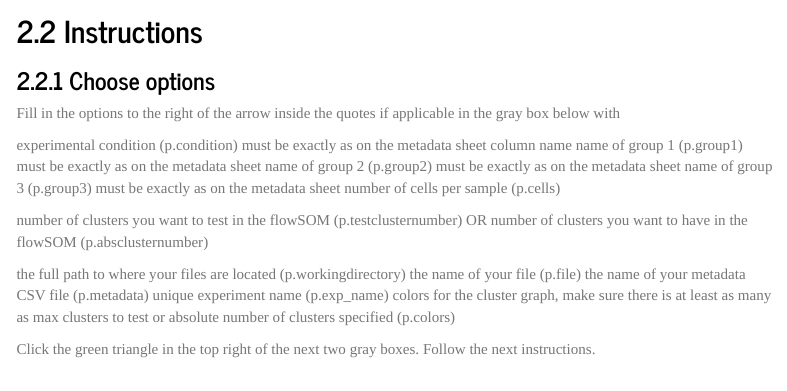
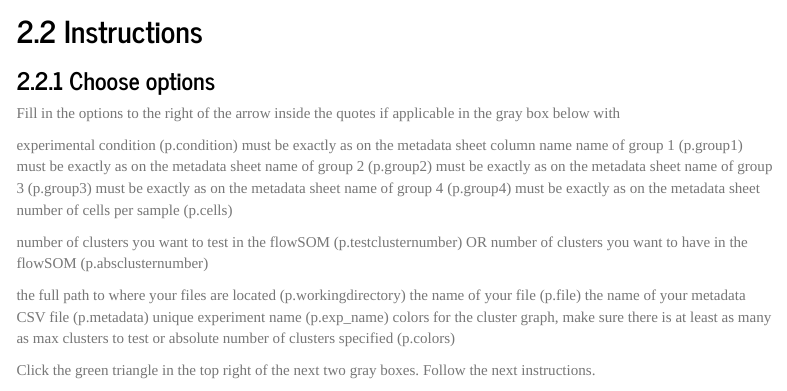
Before and after one commit to rebeccavoogt/flow-cyto-cluster-R, an R Markdown document (4_group_Flow_analysis_pipeline_template_generic_RV 2021.03.29.Rmd): the page in a window 1100 px wide, from 1590 px down. Rendered offline with R 4.5, knitr and Pandoc, with nearby package versions; some code elsewhere in the file could not run offline; menus at the side of the page are left out.

Commit message:
Add files via upload

```diff
--- a/4_group_Flow_analysis_pipeline_template_generic_RV 2021.03.29.Rmd
+++ b/4_group_Flow_analysis_pipeline_template_generic_RV 2021.03.29.Rmd
@@ -71,6 +71,7 @@ experimental condition (p.condition) must be exactly as on the metadata sheet co
 name of group 1 (p.group1) must be exactly as on the metadata sheet
 name of group 2 (p.group2) must be exactly as on the metadata sheet
 name of group 3 (p.group3) must be exactly as on the metadata sheet
+name of group 4 (p.group4) must be exactly as on the metadata sheet
 number of cells per sample (p.cells)
 
 number of clusters you want to test in the flowSOM (p.testclusternumber)
```
